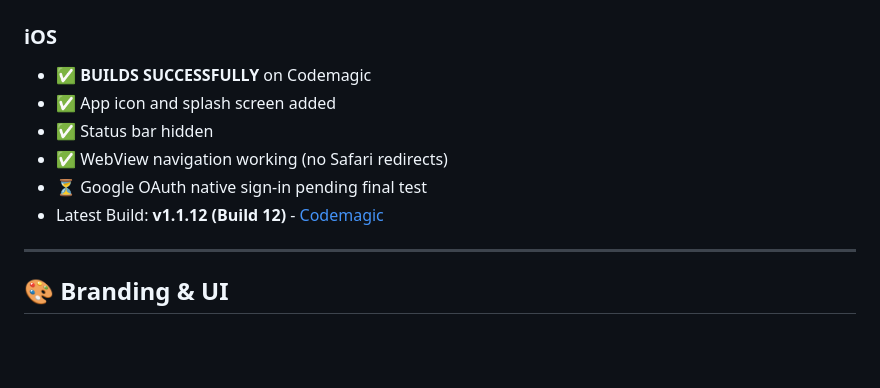
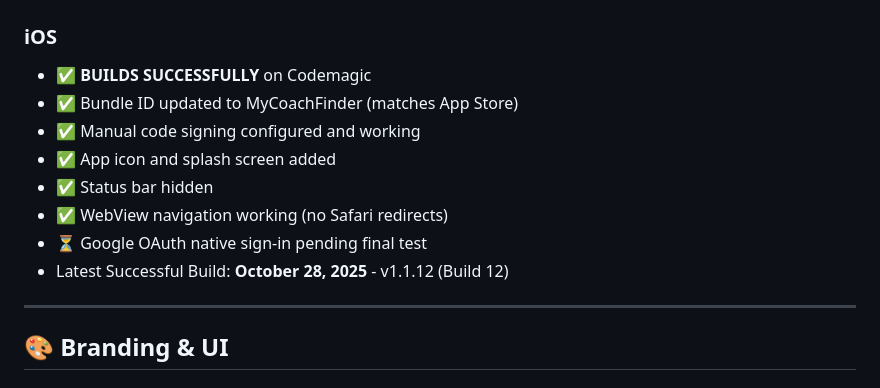
Before and after one commit to HannesFehre/my-coach-finder-2-ios-1, a Markdown page: PROJECT_STATUS.md, the part around one of its changes. Rendered like a GitHub page; blank space fills up the shorter version.

```diff
--- a/PROJECT_STATUS.md
+++ b/PROJECT_STATUS.md
@@ -10,11 +11,13 @@
 
 ### iOS
 - ✅ **BUILDS SUCCESSFULLY** on Codemagic
+- ✅ Bundle ID updated to MyCoachFinder (matches App Store)
+- ✅ Manual code signing configured and working
 - ✅ App icon and splash screen added
 - ✅ Status bar hidden
 - ✅ WebView navigation working (no Safari redirects)
 - ⏳ Google OAuth native sign-in pending final test
-- Latest Build: **v1.1.12 (Build 12)** - [Codemagic](https://codemagic.io/app/68fd6f2a7e282f2bab8b9665)
+- Latest Successful Build: **October 28, 2025** - v1.1.12 (Build 12)
 
 ---
 
```
Also changed, not shown: other parts of PROJECT_STATUS.md (+3 -2 lines), BUILD_CONFIGURATION.md (added, +185 -0 lines), IOS_BUILD_STATUS.md (+10 -5 lines).
